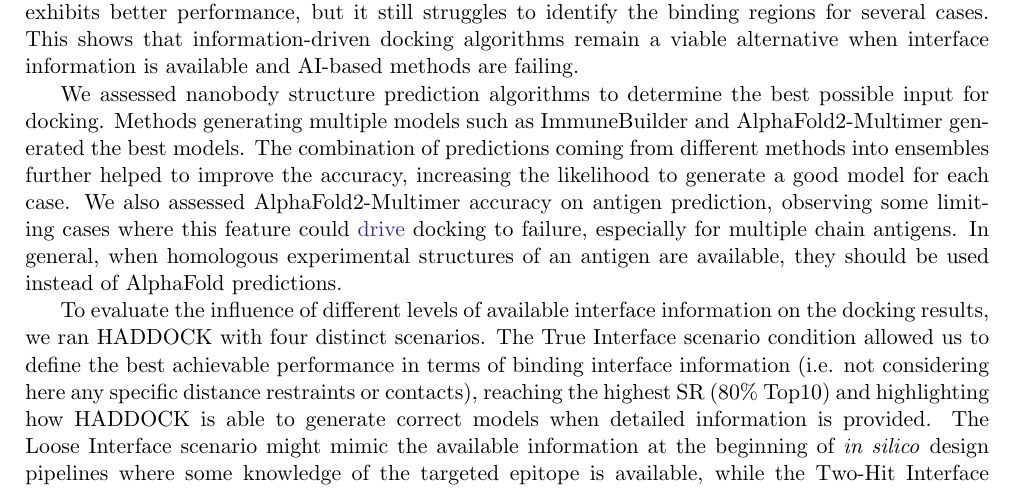
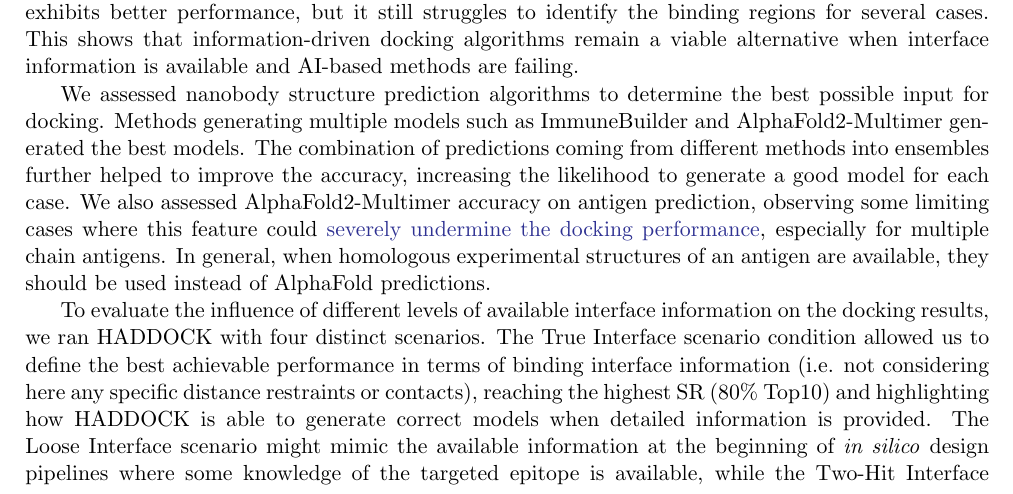
Before and after one commit to haddocking/nanobodies, a LaTeX document (Nanobody-HADDOCK-paper/main.tex): part of page 11 of 21, cut so that both start at the same text. Compiled offline with pdfLaTeX.

Commit message:
added text edit

```diff
--- a/Nanobody-HADDOCK-paper/main.tex
+++ b/Nanobody-HADDOCK-paper/main.tex
@@ -232,7 +232,7 @@ The prediction of nanobody-antigen complexes is of significant importance in the
 
 The low success rate of AlphaFold2-Multimer on the dataset confirmed the limitation of this AI-based method for predicting nanobody-antigen complexes. The recently published AlphaFold3 \cite{abramson2024accurate} exhibits better performance, but it still struggles to identify the binding regions for several cases. This shows that information-driven docking algorithms remain a viable alternative when interface information is available and AI-based methods are failing.
 
-We assessed nanobody structure prediction algorithms to determine the best possible input for docking. Methods generating multiple models such as ImmuneBuilder and AlphaFold2-Multimer generated the best models. The combination of predictions coming from different methods into ensembles further helped to improve the accuracy, increasing the likelihood to generate a good model for each case. We also assessed AlphaFold2-Multimer accuracy on antigen prediction, observing some limiting cases where this feature could \textcolor{Blue}{drive} docking to failure, especially for multiple chain antigens. In general, when homologous experimental structures of an antigen are available, they should be used instead of AlphaFold predictions.
+We assessed nanobody structure prediction algorithms to determine the best possible input for docking. Methods generating multiple models such as ImmuneBuilder and AlphaFold2-Multimer generated the best models. The combination of predictions coming from different methods into ensembles further helped to improve the accuracy, increasing the likelihood to generate a good model for each case. We also assessed AlphaFold2-Multimer accuracy on antigen prediction, observing some limiting cases where this feature could \textcolor{Blue}{severely undermine the docking performance}, especially for multiple chain antigens. In general, when homologous experimental structures of an antigen are available, they should be used instead of AlphaFold predictions.
 
 %To evaluate the influence of different levels of available interface information on the docking results, we ran HADDOCK with four distinct scenarios. The True Interface scenario condition allowed us to define the best achievable performance in terms of binding interface information (i.e. not considering here any specific distance restraints or contacts), reaching the highest SR (80\% Top10) and highlighting how HADDOCK is able to generate correct models when detailed information is provided. The Loose Interface scenario might mimic the available information at the beginning of \textit{in silico} design pipelines where some knowledge of the targeted epitope is available, while the Two-Hit Interface scenario simulates information coming, for example, from mutagenesis experiments. Both scenarios outperformed the AlphaFold2-Multimer baseline and performed similarly to AF3. This establishes the combination of information-driven docking and ML-modelled nanobody structural ensembles as a powerful approach to generate reasonable nanobody-antigen 3D models. Lastly, the All Surface scenario results showed markedly lower performance than other information scenarios, stressing the difficulty of predicting the correct epitope with docking \cite{desta2023cluspro}. When no information is available about the epitope, our recommendation is always to try AlphaFold and similar methods as the first option, only falling back to docking as a last resort.
 To evaluate the influence of different levels of available interface information on the docking results, we ran HADDOCK with four distinct scenarios. The True Interface scenario condition allowed us to define the best achievable performance in terms of binding interface information (i.e. not considering here any specific distance restraints or contacts), reaching the highest SR (80\% Top10) and highlighting how HADDOCK is able to generate correct models when detailed information is provided. The Loose Interface scenario might mimic the available information at the beginning of \textit{in silico} design pipelines where some knowledge of the targeted epitope is available, while the Two-Hit Interface scenario simulates information coming, for example, from mutagenesis experiments. Both scenarios outperformed the AlphaFold2-Multimer baseline and performed similarly to AF3. This establishes the combination of information-driven docking and ML-modelled nanobody structural ensembles as a powerful approach to generate reasonable nanobody-antigen 3D models\textcolor{Blue}{, especially given that the pipeline's computational requirements are comparable to those of AlphaFold (see Methods)}. Lastly, the All Surface scenario results showed markedly lower performance than other information scenarios, stressing the difficulty of predicting the correct epitope with docking \cite{desta2023cluspro}. \textcolor{Blue}{The relevance of contact information for success points to AI-based methods that can incorporate experimental information such as GRASP \cite{Xie2025grasp} as alternatives for nanobody-antigen prediction.} Nevertheless, when no information is available about the epitope, our recommendation is always to try AlphaFold and similar methods as the first option, only falling back to docking as a last resort.
```
Also changed, not shown: Nanobody-HADDOCK-paper/main.pdf, 2 other files.
